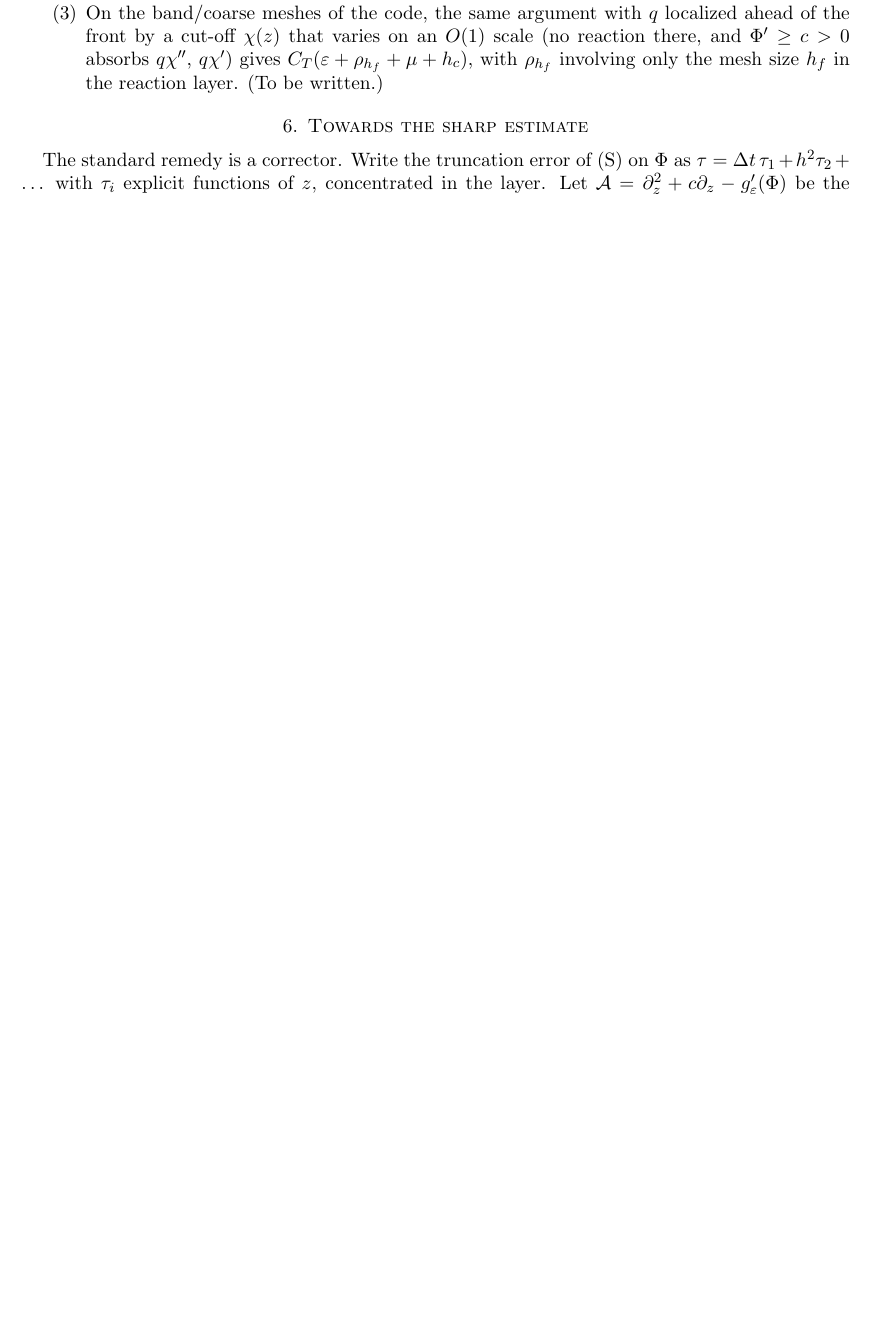
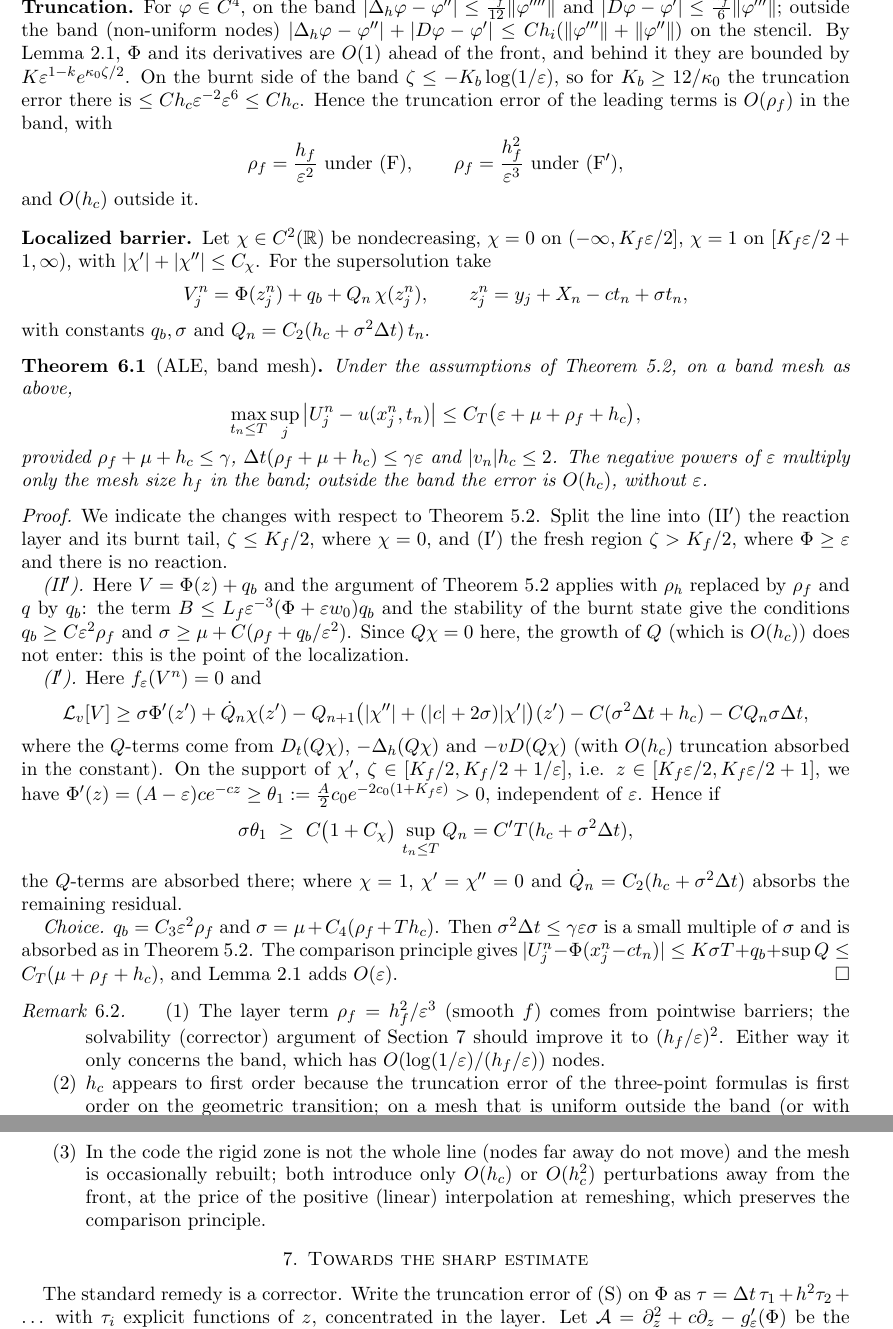
Before and after one commit to jfbonder/combustion, a LaTeX paper (paper/convergence.tex): part of page 5 of 6 before the commit and two parts of pages 6 and 7 of 7 after it, the two joined at a grey line, cut at the place of the change, the shorter picture padded with empty space. Compiled offline with pdfLaTeX.

Commit message:
Convergence notes: band meshes, eps only on the mesh size at the front
Theorem (ALE, band mesh): |U - u| <= C_T (eps + mu + rho_f + h_c), where
rho_f = h_f/eps^2 (h_f^2/eps^3 for smooth f) involves only the mesh
size in the band around the flame front, and the coarse mesh enters as
O(h_c) without eps. The constant-in-space correction q is replaced by a
part localized ahead of the front (absorbed by the drift where Phi' is
bounded below independently of eps) plus a small global part.

Co-Authored-By: Claude Opus 5.5 <noreply@anthropic.com>
Claude-Session: https://claude.ai/code/session_01LBysrFrUcqoRR7Vx6rCqUE

```diff
--- a/paper/convergence.tex
+++ b/paper/convergence.tex
@@ -402,8 +402,3 @@ needs the barrier to outrun the mismatch between mesh and front. In practice
 $v$ is the front speed measured in the previous steps, so $\mu=O(\Delta t)$.
 For $v=0$ (Eulerian scheme) \eqref{eq:sigmamu} fails and one falls back on
 Theorem~\ref{thm:main}.
-\item On the band/coarse meshes of the code, the same argument with $q$ localized
-ahead of the front by a cut-off $\chi(z)$ that varies on an $O(1)$ scale (no
-reaction there, and $\Phi'\ge c>0$ absorbs $q\chi''$, $q\chi'$) gives
-$C_T(\ve+\rho_{h_f}+\mu+h_c)$, with $\rho_{h_f}$ involving only the mesh size
-$h_f$ in the reaction layer. (To be written.)
@@ -410,3 +427,87 @@ $h_f$ in the reaction layer. (To be written.)
+\subsection*{Truncation} For $\varphi\in C^4$, on the band
+$|\Delta_h\varphi-\varphi''|\le\frac{h_f^2}{12}\|\varphi''''\|$ and
+$|D\varphi-\varphi'|\le\frac{h_f^2}6\|\varphi'''\|$; outside the band (non-uniform
+nodes) $|\Delta_h\varphi-\varphi''|+|D\varphi-\varphi'|\le C h_i(\|\varphi'''\|+\|\varphi''\|)$
+on the stencil. By Lemma~\ref{lem:profile}, $\Phi$ and its derivatives are
+$O(1)$ ahead of the front, and behind it they are bounded by
+$K\ve^{1-k}e^{\kappa_0\zeta/2}$. On the burnt side of the band
+$\zeta\le-K_b\log(1/\ve)$, so for $K_b\ge12/\kappa_0$ the truncation error there is
+$\le Ch_c\ve^{-2}\ve^{6}\le Ch_c$. Hence the truncation error of the leading terms
+is $O(\rho_f)$ in the band, with
+\[
+\rho_f=\frac{h_f}{\ve^2}\ \text{under (F)},\qquad \rho_f=\frac{h_f^2}{\ve^3}\ \text{under (F$'$)},
+\]
+and $O(h_c)$ outside it.
+
+\subsection*{Localized barrier} Let $\chi\in C^2(\R)$ be nondecreasing,
+$\chi=0$ on $(-\infty,K_f\ve/2]$, $\chi=1$ on $[K_f\ve/2+1,\infty)$, with
+$|\chi'|+|\chi''|\le C_\chi$. For the supersolution take
+\[
+V^n_j=\Phi(z^n_j)+q_b+Q_n\,\chi(z^n_j),\qquad z^n_j=y_j+X_n-ct_n+\sigma t_n ,
+\]
+with constants $q_b,\sigma$ and $Q_n=C_2(h_c+\sigma^2\Delta t)\,t_n$.
+
+\begin{theorem}[ALE, band mesh]\label{thm:band}
+Under the assumptions of Theorem~\ref{thm:ale}, on a band mesh as above,
+\[
+\max_{t_n\le T}\sup_j\big|U^n_j-u(x^n_j,t_n)\big|\le C_T\big(\ve+\mu+\rho_f+h_c\big),
+\]
+provided $\rho_f+\mu+h_c\le\gamma$, $\Delta t(\rho_f+\mu+h_c)\le\gamma\ve$ and
+$|v_n|h_c\le2$. The negative powers of $\ve$ multiply only the mesh size $h_f$
+in the band; outside the band the error is $O(h_c)$, without $\ve$.
+\end{theorem}
+
+\begin{proof}
+We indicate the changes with respect to Theorem~\ref{thm:ale}. Split the line
+into (II$'$) the reaction layer and its burnt tail, $\zeta\le K_f/2$, where
+$\chi=0$, and (I$'$) the fresh region $\zeta>K_f/2$, where $\Phi\ge\ve$ and
+there is no reaction.
+
+\emph{(II$'$).} Here $V=\Phi(z)+q_b$ and the argument of Theorem~\ref{thm:ale}
+applies with $\rho_h$ replaced by $\rho_f$ and $q$ by $q_b$: the term
+$B\le L_f\ve^{-3}(\Phi+\ve w_0)q_b$ and the stability of the burnt state give the
+conditions $q_b\ge C\ve^2\rho_f$ and $\sigma\ge\mu+C(\rho_f+q_b/\ve^2)$. Since
+$Q\chi=0$ here, the growth of $Q$ (which is $O(h_c)$) does not enter: this is the
+point of the localization.
+
+\emph{(I$'$).} Here $f_\ve(V^n)=0$ and
+\[
+\Lop_v[V]\ge\sigma\Phi'(z')+\dot Q_n\chi(z')
+-Q_{n+1}\big(|\chi''|+(|c|+2\sigma)|\chi'|\big)(z')-C(\sigma^2\Delta t+h_c)-CQ_n\sigma\Delta t ,
+\]
+where the $Q$-terms come from $D_t(Q\chi)$, $-\Delta_h(Q\chi)$ and $-vD(Q\chi)$
+(with $O(h_c)$ truncation absorbed in the constant). On the support of $\chi'$,
+$\zeta\in[K_f/2,K_f/2+1/\ve]$, i.e. $z\in[K_f\ve/2,K_f\ve/2+1]$, we have
+$\Phi'(z)=(A-\ve)ce^{-cz}\ge\theta_1:=\frac A2c_0e^{-2c_0(1+K_f\ve)}>0$,
+independent of $\ve$. Hence if
+\[
+\sigma\theta_1\ \ge\ C\big(1+C_\chi\big)\,\sup_{t_n\le T}Q_n=C'T(h_c+\sigma^2\Delta t),
+\]
+the $Q$-terms are absorbed there; where $\chi=1$, $\chi'=\chi''=0$ and
+$\dot Q_n=C_2(h_c+\sigma^2\Delta t)$ absorbs the remaining residual.
+
+\emph{Choice.} $q_b=C_3\ve^2\rho_f$ and
+$\sigma=\mu+C_4(\rho_f+Th_c)$. Then $\sigma^2\Delta t\le\gamma\ve\sigma$ is a
+small multiple of $\sigma$ and is absorbed as in Theorem~\ref{thm:ale}. The
+comparison principle gives
+$|U^n_j-\Phi(x^n_j-ct_n)|\le K\sigma T+q_b+\sup Q\le C_T(\mu+\rho_f+h_c)$, and
+Lemma~\ref{lem:profile} adds $O(\ve)$.
+\end{proof}
+
+\begin{remark}
+\begin{enumerate}
+\item The layer term $\rho_f=h_f^2/\ve^3$ (smooth $f$) comes from pointwise
+barriers; the solvability (corrector) argument of Section~\ref{sec:sharp}
+should improve it to $(h_f/\ve)^2$. Either way it only concerns the band,
+which has $O(\log(1/\ve)/(h_f/\ve))$ nodes.
+\item $h_c$ appears to first order because the truncation error of the
+three-point formulas is first order on the geometric transition; on a mesh that
+is uniform outside the band (or with supraconvergence arguments) it should be
+$h_c^2$.
+\item In the code the rigid zone is not the whole line (nodes far away do not
+move) and the mesh is occasionally rebuilt; both introduce only $O(h_c)$ or
+$O(h_c^2)$ perturbations away from the front, at the price of the positive
+(linear) interpolation at remeshing, which preserves the comparison principle.
 \end{enumerate}
 \end{remark}
 
```
Also changed, not shown: paper/convergence_notes.pdf, paper/convergence.tex (22 more changed lines).
